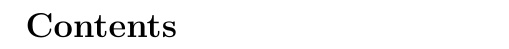
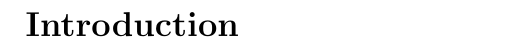
Before and after one commit to NicolasKelbel/EE_Document, a LaTeX document (main.tex, which reads introduction.tex): part of page 2 of 2 before the commit and part of page 3 of 3 after it, cut at the place of the change. Compiled offline with pdfLaTeX.

Commit message:
progress

```diff
--- /dev/null
+++ b/introduction.tex
@@ -0,0 +1 @@
+\section*{Introduction}
--- a/main.tex
+++ b/main.tex
@@ -7,13 +7,13 @@
 \usepackage{amsmath, amssymb} % for math
 \usepackage{siunitx} % for units
 \usepackage{caption}
+\usepackage{tikz} %diagrams
 \usepackage{fancyhdr} % for header/footer
 \usepackage{setspace} % for spacing
 \usepackage{titlesec} % custom section titles
 \usepackage{hyperref} % for hyperlinks
 \usepackage{float} % for figure positioning
 \usepackage{tocloft} % formatting ToC
-
 % ----------- Settings -----------
 
 
@@ -47,9 +47,11 @@
 \end{titlepage}
 
 
-	\tableofcontents
-	\newpage
+\tableofcontents
+\newpage
 
+%Introductio
+\include{introduction.tex}
 
 
 \end{document}
```
Also changed, not shown: main.pdf, 4 other files.
